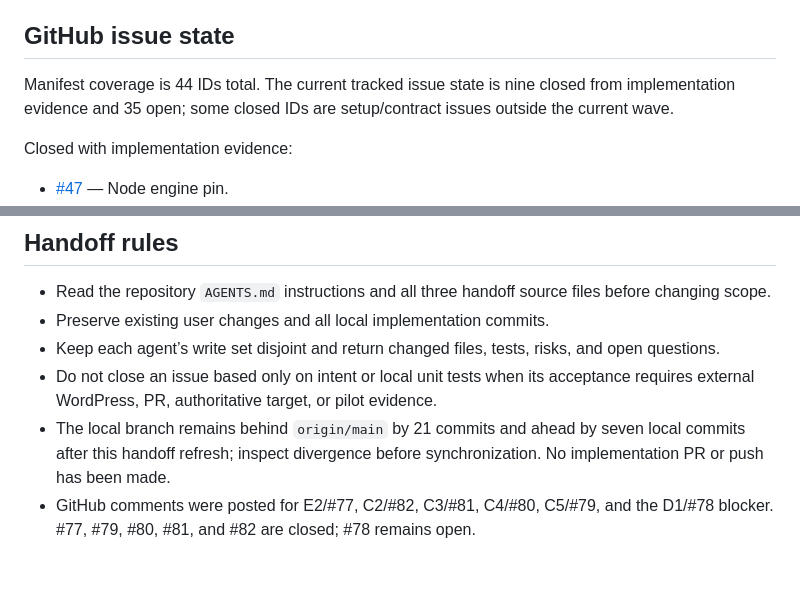
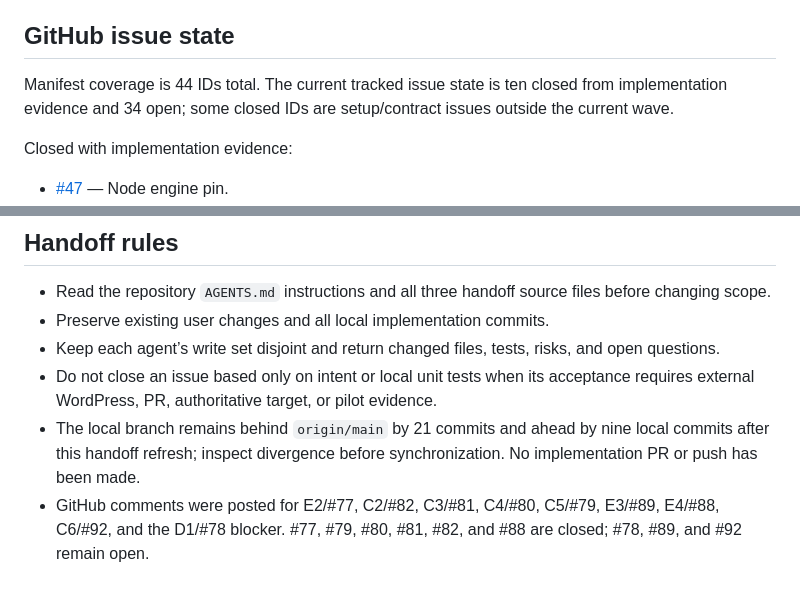
Before and after one commit to irgendjemandkeinkorper/wp-gutenberg-migration-translation, a Markdown page: handoff/implementation-handoff.md, 2 parts joined by grey strips. Drawn GitHub-style.

```diff
--- a/handoff/implementation-handoff.md
+++ b/handoff/implementation-handoff.md
@@ -60,7 +63,7 @@ The live WordPress harness has not run because Docker Desktop/WSL integration is
 
 ## GitHub issue state
 
-Manifest coverage is 44 IDs total. The current tracked issue state is nine closed from implementation evidence and 35 open; some closed IDs are setup/contract issues outside the current wave.
+Manifest coverage is 44 IDs total. The current tracked issue state is ten closed from implementation evidence and 34 open; some closed IDs are setup/contract issues outside the current wave.
 
 Closed with implementation evidence:
 
@@ -109,5 +115,5 @@ Do not start C2, E2, or downstream consumers until their contract artifacts are
 - Preserve existing user changes and all local implementation commits.
 - Keep each agent’s write set disjoint and return changed files, tests, risks, and open questions.
 - Do not close an issue based only on intent or local unit tests when its acceptance requires external WordPress, PR, authoritative target, or pilot evidence.
-- The local branch remains behind `origin/main` by 21 commits and ahead by seven local commits after this handoff refresh; inspect divergence before synchronization. No implementation PR or push has been made.
-- GitHub comments were posted for E2/#77, C2/#82, C3/#81, C4/#80, C5/#79, and the D1/#78 blocker. #77, #79, #80, #81, and #82 are closed; #78 remains open.
+- The local branch remains behind `origin/main` by 21 commits and ahead by nine local commits after this handoff refresh; inspect divergence before synchronization. No implementation PR or push has been made.
+- GitHub comments were posted for E2/#77, C2/#82, C3/#81, C4/#80, C5/#79, E3/#89, E4/#88, C6/#92, and the D1/#78 blocker. #77, #79, #80, #81, #82, and #88 are closed; #78, #89, and #92 remain open.
```
Also changed, not shown: other parts of handoff/implementation-handoff.md (+14 -8 lines).
